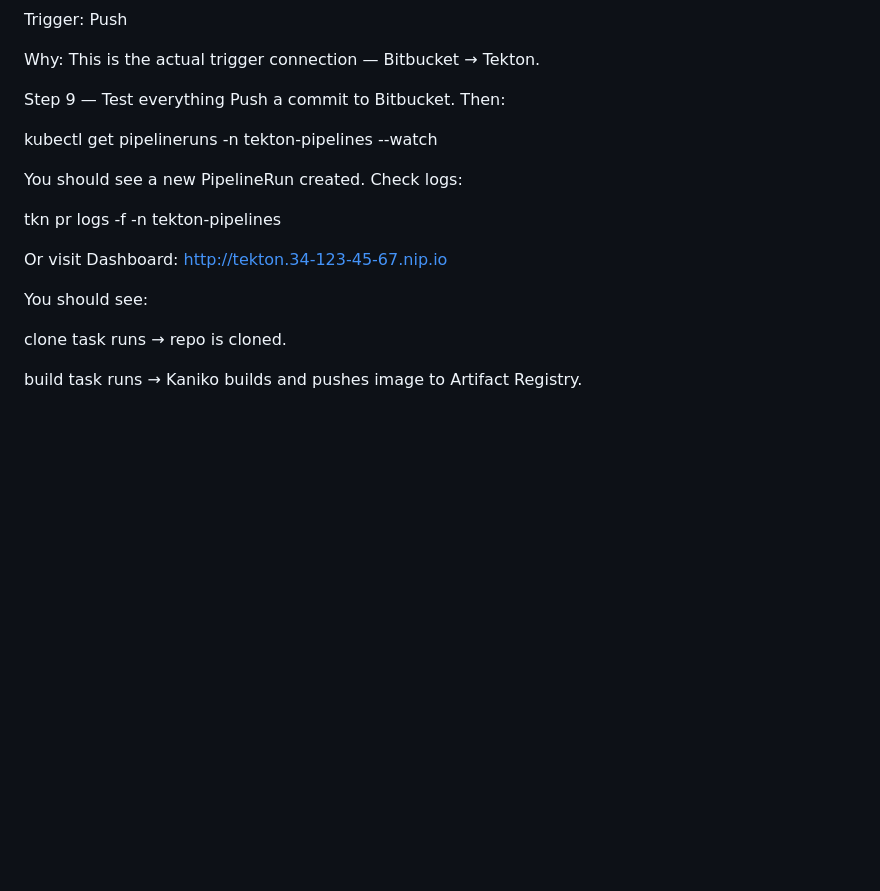
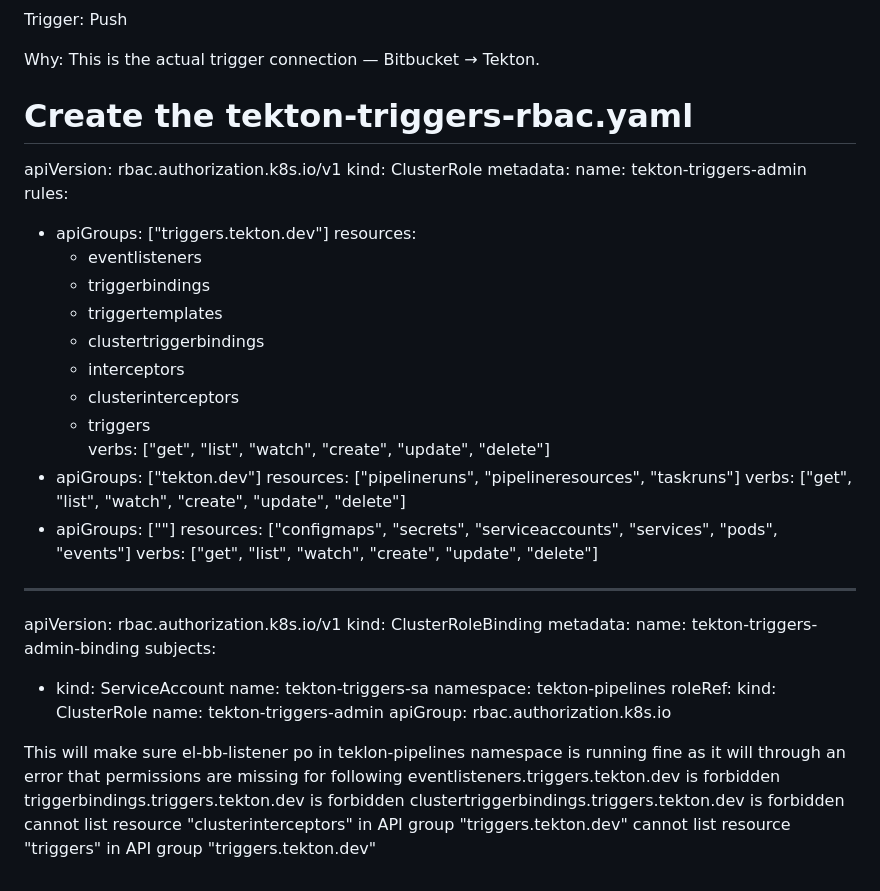
Before and after one commit to atulghodmare777/my-project, a Markdown page: teklon-ci.md, the part around the change. Rendered like a GitHub page; blank space fills up the shorter version.

```diff
--- a/teklon-ci.md
+++ b/teklon-ci.md
@@ -296,19 +296,45 @@ Trigger: Push
 
 Why: This is the actual trigger connection — Bitbucket → Tekton.
 
-Step 9 — Test everything
-Push a commit to Bitbucket. Then:
+# Create the tekton-triggers-rbac.yaml
+apiVersion: rbac.authorization.k8s.io/v1
+kind: ClusterRole
+metadata:
+  name: tekton-triggers-admin
+rules:
+  - apiGroups: ["triggers.tekton.dev"]
+    resources:
+      - eventlisteners
+      - triggerbindings
+      - triggertemplates
+      - clustertriggerbindings
+      - interceptors
+      - clusterinterceptors
+      - triggers
+    verbs: ["get", "list", "watch", "create", "update", "delete"]
+  - apiGroups: ["tekton.dev"]
+    resources: ["pipelineruns", "pipelineresources", "taskruns"]
+    verbs: ["get", "list", "watch", "create", "update", "delete"]
+  - apiGroups: [""]
+    resources: ["configmaps", "secrets", "serviceaccounts", "services", "pods", "events"]
+    verbs: ["get", "list", "watch", "create", "update", "delete"]
+---
+apiVersion: rbac.authorization.k8s.io/v1
+kind: ClusterRoleBinding
+metadata:
+  name: tekton-triggers-admin-binding
+subjects:
+  - kind: ServiceAccount
+    name: tekton-triggers-sa
+    namespace: tekton-pipelines
+roleRef:
+  kind: ClusterRole
+  name: tekton-triggers-admin
+  apiGroup: rbac.authorization.k8s.io
 
-kubectl get pipelineruns -n tekton-pipelines --watch
-
-You should see a new PipelineRun created. Check logs:
-
-tkn pr logs -f -n tekton-pipelines <pipelinerun-name>
-
-Or visit Dashboard: http://tekton.34-123-45-67.nip.io
-
-You should see:
-
-clone task runs → repo is cloned.
-
-build task runs → Kaniko builds and pushes image to Artifact Registry.
+This will make sure el-bb-listener po in teklon-pipelines namespace is running fine as it will through an error that permissions are missing for following
+eventlisteners.triggers.tekton.dev is forbidden
+triggerbindings.triggers.tekton.dev is forbidden
+clustertriggerbindings.triggers.tekton.dev is forbidden
+cannot list resource "clusterinterceptors" in API group "triggers.tekton.dev"
+cannot list resource "triggers" in API group "triggers.tekton.dev"
```
